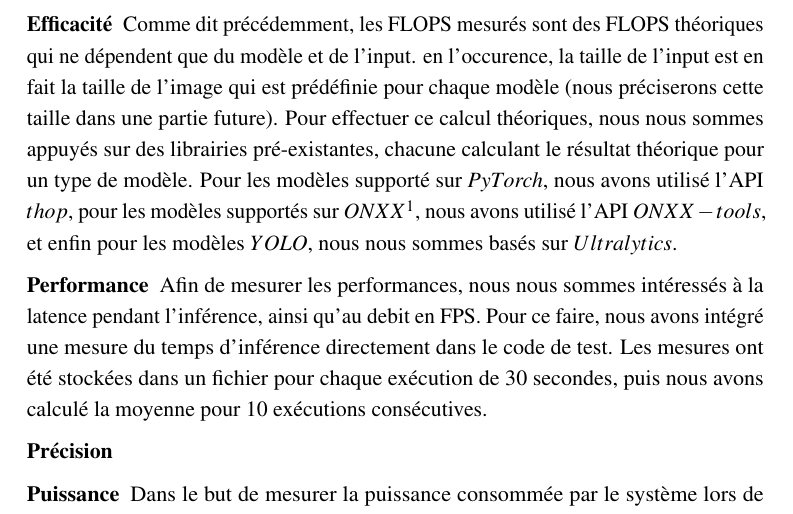
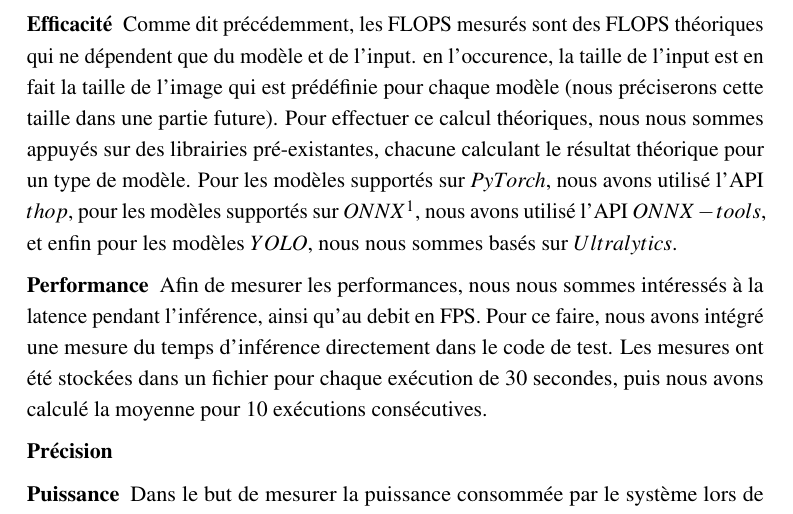
Before and after one commit to Seloum-lab/PSAT-embedded-computer-vision, a LaTeX document (Report/main.tex, which reads Report/chapters/methodo.tex): part of page 4 of 6, cut so that both start at the same text. Compiled offline with pdfLaTeX.

Commit message:
correct faults

```diff
--- a/Report/chapters/methodo.tex
+++ b/Report/chapters/methodo.tex
@@ -76,7 +76,7 @@ consommée devient aussi crucial que maximiser la précision ou l'efficacité.
 {Comme dit précédemment, les FLOPS mesurés sont des FLOPS théoriques qui ne dépendent que du modèle et de l'input. en l'occurence, la taille de l'input est en fait la
 taille de l'image qui est prédéfinie pour chaque modèle (nous préciserons cette taille dans une partie future).
 Pour effectuer ce calcul théoriques, nous nous sommes appuyés sur des librairies pré-existantes, chacune calculant le résultat théorique pour un type de modèle.
-Pour les modèles supporté sur $PyTorch$, nous avons utilisé l'API $thop$, pour les modèles supportés sur $ONXX$\footnote{Il a été impossible de faire cela pour le modèle MobileNet SSD supporté par ONXX}, nous avons utilisé l'API $ONXX-tools$,
+Pour les modèles supportés sur $PyTorch$, nous avons utilisé l'API $thop$, pour les modèles supportés sur $ONNX$\footnote{Il a été impossible de faire cela pour le modèle MobileNet SSD supporté par ONNX}, nous avons utilisé l'API $ONNX-tools$,
 et enfin pour les modèles $YOLO$, nous nous sommes basés sur $Ultralytics$.}
 
 \subsubsection{Performance}
```
